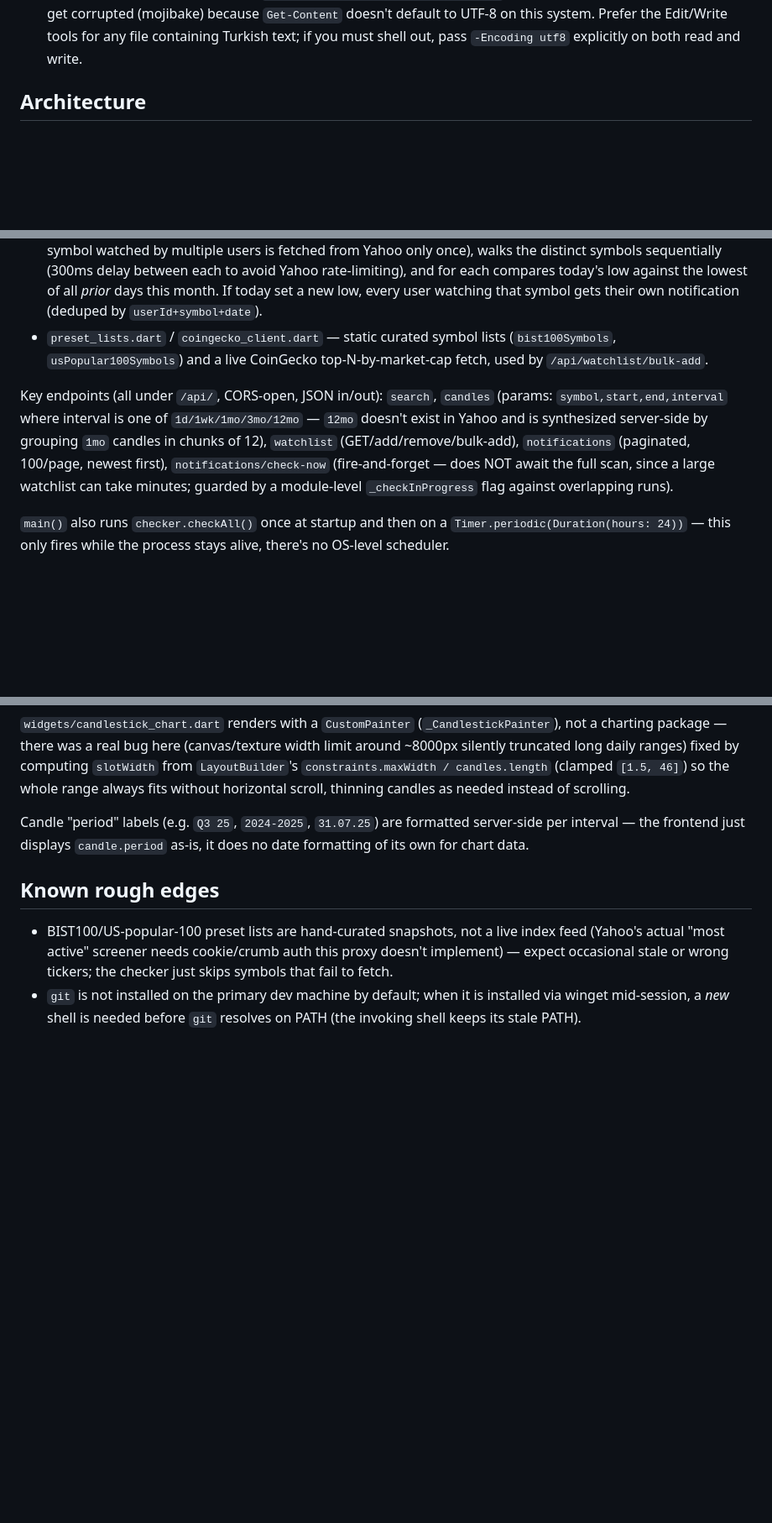
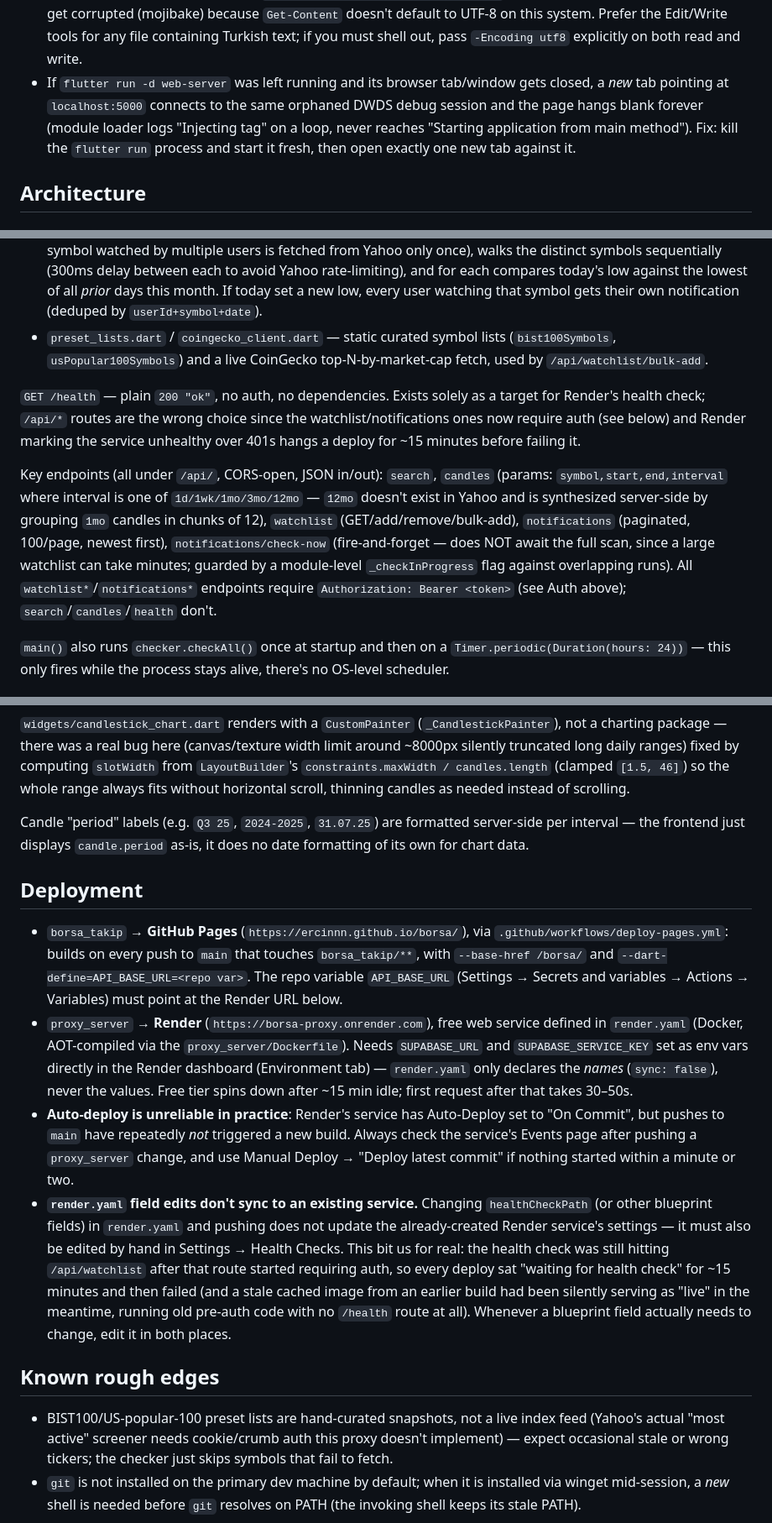
Before and after one commit to ercinnn/borsa, a Markdown page: CLAUDE.md, 3 parts joined by grey strips. Shown at 84% size. GitHub-like rendering; blank space fills up the shorter version.

Commit message:
CLAUDE.md: deployment mimarisini ve session'da öğrenilen tuzakları belgele
- Yeni Deployment bölümü: GitHub Pages + Render, health check tuzağı
  (render.yaml healthCheckPath mevcut servise senkronize olmuyor),
  auto-deploy'un güvenilmezliği
- /health endpoint'i ve auth gerektiren/gerektirmeyen uçlar belgelendi
- flutter run -d chrome bu ortamda çalışmıyor, -d web-server kullanılmalı
- Orphaned DWDS session (boş sayfa) sorunu ve çözümü

Co-Authored-By: Claude Sonnet 5 <noreply@anthropic.com>

```diff
--- a/CLAUDE.md
+++ b/CLAUDE.md
@@ -68,6 +71,12 @@ and tested independently as shown above.
   `Get-Content` doesn't default to UTF-8 on this system. Prefer the Edit/Write
   tools for any file containing Turkish text; if you must shell out, pass
   `-Encoding utf8` explicitly on both read and write.
+- If `flutter run -d web-server` was left running and its browser tab/window
+  gets closed, a *new* tab pointing at `localhost:5000` connects to the same
+  orphaned DWDS debug session and the page hangs blank forever (module
+  loader logs "Injecting <script> tag" on a loop, never reaches "Starting
+  application from main method"). Fix: kill the `flutter run` process and
+  start it fresh, then open exactly one new tab against it.
 
 ## Architecture
 
@@ -113,6 +122,12 @@ Single-file router (`bin/server.dart`) wired to four `lib/` modules:
   lists (`bist100Symbols`, `usPopular100Symbols`) and a live CoinGecko
   top-N-by-market-cap fetch, used by `/api/watchlist/bulk-add`.
 
+`GET /health` — plain `200 "ok"`, no auth, no dependencies. Exists solely
+as a target for Render's health check; `/api/*` routes are the wrong choice
+since the watchlist/notifications ones now require auth (see below) and
+Render marking the service unhealthy over 401s hangs a deploy for ~15
+minutes before failing it.
+
 Key endpoints (all under `/api/`, CORS-open, JSON in/out):
 `search`, `candles` (params: `symbol,start,end,interval` where interval is
 one of `1d/1wk/1mo/3mo/12mo` — `12mo` doesn't exist in Yahoo and is
@@ -120,7 +135,9 @@ synthesized server-side by grouping `1mo` candles in chunks of 12),
 `watchlist` (GET/add/remove/bulk-add), `notifications` (paginated, 100/page,
 newest first), `notifications/check-now` (fire-and-forget — does NOT await
 the full scan, since a large watchlist can take minutes; guarded by a
-module-level `_checkInProgress` flag against overlapping runs).
+module-level `_checkInProgress` flag against overlapping runs). All
+`watchlist*`/`notifications*` endpoints require `Authorization: Bearer
+<token>` (see Auth above); `search`/`candles`/`health` don't.
 
 `main()` also runs `checker.checkAll()` once at startup and then on a
 `Timer.periodic(Duration(hours: 24))` — this only fires while the process
@@ -157,6 +174,37 @@ Candle "period" labels (e.g. `Q3 25`, `2024-2025`, `31.07.25`) are formatted
 server-side per interval — the frontend just displays `candle.period`
 as-is, it does no date formatting of its own for chart data.
 
+## Deployment
+
+- `borsa_takip` → **GitHub Pages** (`https://ercinnn.github.io/borsa/`), via
+  `.github/workflows/deploy-pages.yml`: builds on every push to `main` that
+  touches `borsa_takip/**`, with `--base-href /borsa/` and
+  `--dart-define=API_BASE_URL=<repo var>`. The repo variable `API_BASE_URL`
+  (Settings → Secrets and variables → Actions → Variables) must point at the
+  Render URL below.
+- `proxy_server` → **Render** (`https://borsa-proxy.onrender.com`), free web
+  service defined in `render.yaml` (Docker, AOT-compiled via the
+  `proxy_server/Dockerfile`). Needs `SUPABASE_URL` and `SUPABASE_SERVICE_KEY`
+  set as env vars directly in the Render dashboard (Environment tab) —
+  `render.yaml` only declares the *names* (`sync: false`), never the values.
+  Free tier spins down after ~15 min idle; first request after that takes
+  30–50s.
+- **Auto-deploy is unreliable in practice**: Render's service has
+  Auto-Deploy set to "On Commit", but pushes to `main` have repeatedly *not*
+  triggered a new build. Always check the service's Events page after
+  pushing a `proxy_server` change, and use Manual Deploy → "Deploy latest
+  commit" if nothing started within a minute or two.
+- **`render.yaml` field edits don't sync to an existing service.** Changing
+  `healthCheckPath` (or other blueprint fields) in `render.yaml` and pushing
+  does not update the already-created Render service's settings — it must
+  also be edited by hand in Settings → Health Checks. This bit us for real:
+  the health check was still hitting `/api/watchlist` after that route
+  started requiring auth, so every deploy sat "waiting for health check" for
+  ~15 minutes and then failed (and a stale cached image from an earlier
+  build had been silently serving as "live" in the meantime, running old
+  pre-auth code with no `/health` route at all). Whenever a blueprint field
+  actually needs to change, edit it in both places.
+
 ## Known rough edges
 
 - BIST100/US-popular-100 preset lists are hand-curated snapshots, not a
```
Also changed, not shown: other parts of CLAUDE.md (+4 -1 lines).
